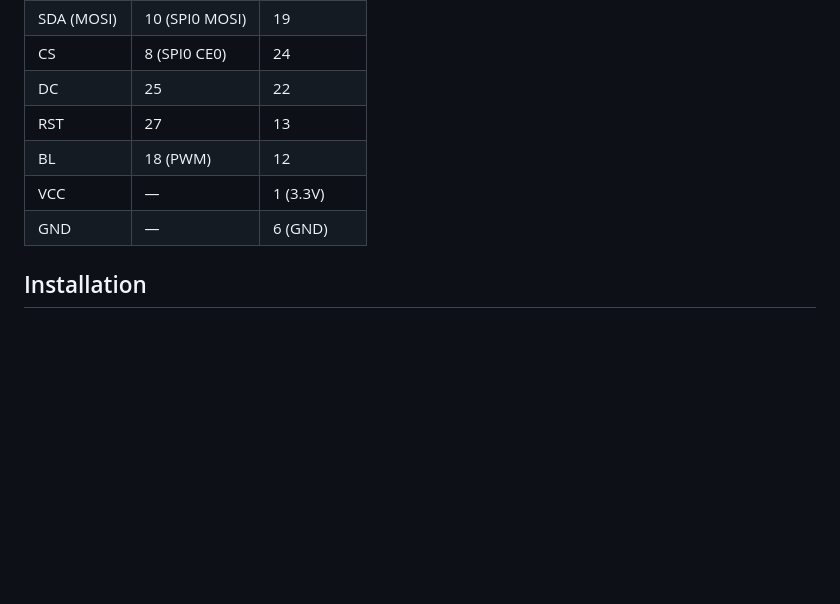
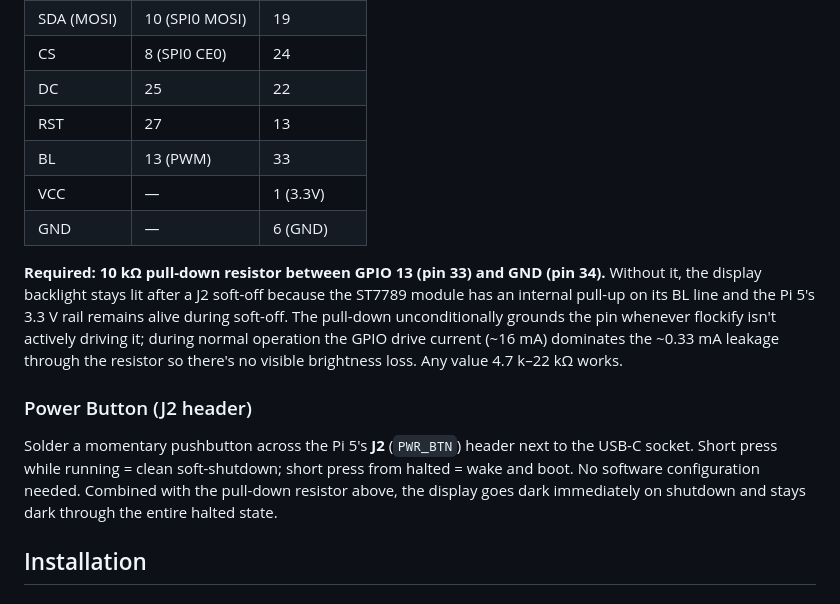
Before and after one commit to NikBrownTRP/flockify-box, a Markdown page: README.md, the part around the change. GitHub-like rendering; blank space fills up the shorter version.

Commit message:
README: document final pin layout with BL on GPIO13 + pull-down resistor

```diff
--- a/README.md
+++ b/README.md
@@ -70,9 +70,25 @@ Reboot; the DAC will appear as an ALSA card (e.g. `snd_rpi_hifiberry_dac`) and P
 | CS | 8 (SPI0 CE0) | 24 |
 | DC | 25 | 22 |
 | RST | 27 | 13 |
-| BL | 18 (PWM) | 12 |
+| BL | 13 (PWM) | 33 |
 | VCC | — | 1 (3.3V) |
 | GND | — | 6 (GND) |
+
+**Required: 10 kΩ pull-down resistor between GPIO 13 (pin 33) and GND (pin 34).**
+Without it, the display backlight stays lit after a J2 soft-off because the
+ST7789 module has an internal pull-up on its BL line and the Pi 5's 3.3 V
+rail remains alive during soft-off. The pull-down unconditionally grounds
+the pin whenever flockify isn't actively driving it; during normal operation
+the GPIO drive current (~16 mA) dominates the ~0.33 mA leakage through the
+resistor so there's no visible brightness loss. Any value 4.7 k–22 kΩ works.
+
+### Power Button (J2 header)
+
+Solder a momentary pushbutton across the Pi 5's **J2** (`PWR_BTN`) header
+next to the USB-C socket. Short press while running = clean soft-shutdown;
+short press from halted = wake and boot. No software configuration needed.
+Combined with the pull-down resistor above, the display goes dark
+immediately on shutdown and stays dark through the entire halted state.
 
 ## Installation
 
```
